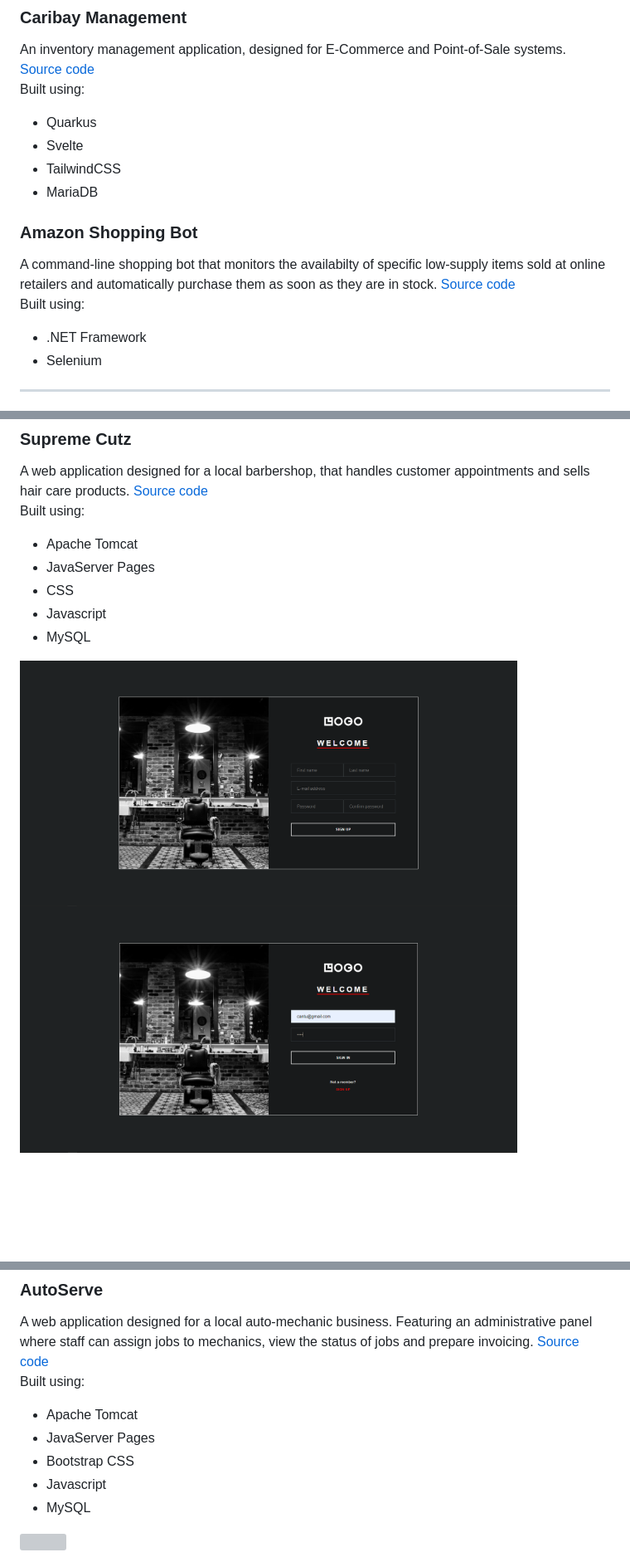
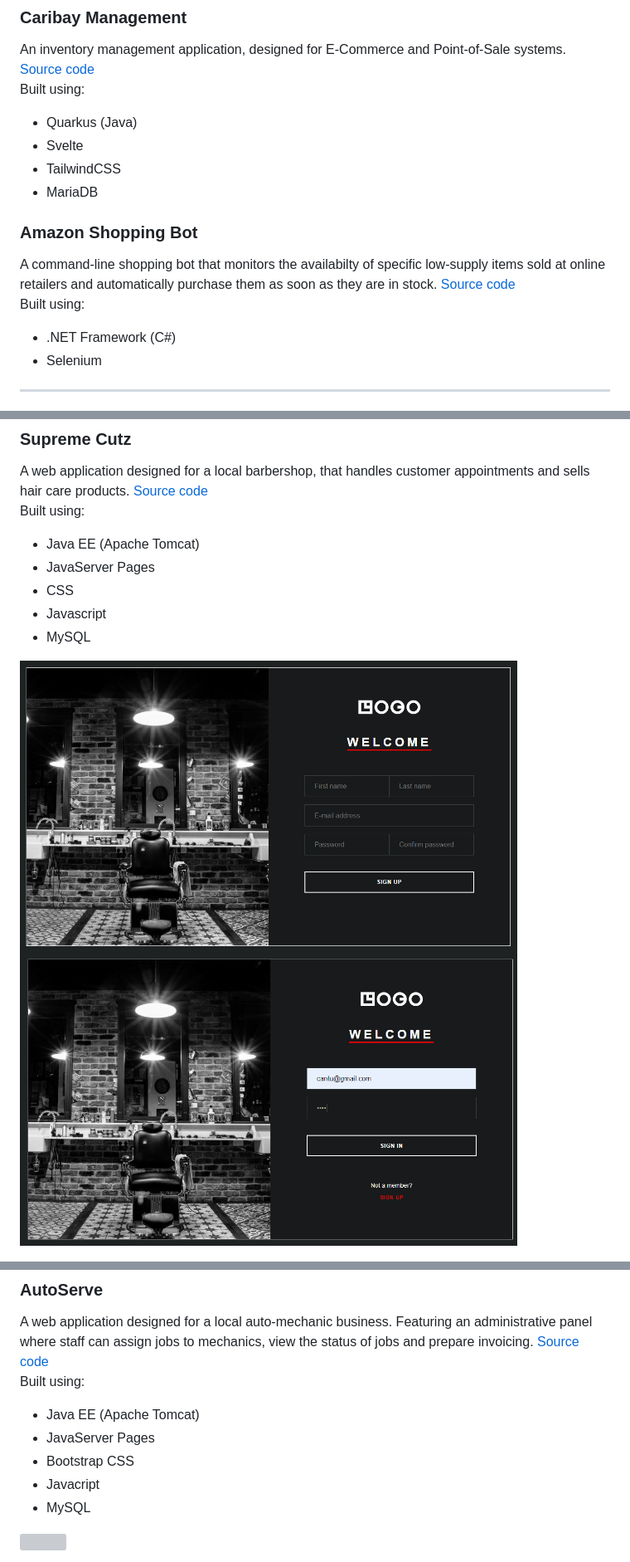
Before and after one commit to danielcelliot/danielcelliot, a Markdown page: README.md, 3 parts joined by grey strips. Shown: that part at 83% size. Rendered like a GitHub page; pictures changed too: supreme-cutz/images/Picture10.png, supreme-cutz/images/Picture11.png; blank space fills up the shorter version; grey boxes are pictures that could not be loaded.

```diff
--- a/README.md
+++ b/README.md
@@ -39,7 +45,7 @@ An inventory management application, designed for E-Commerce and Point-of-Sale s
 <br>
 Built using:
 
-- Quarkus
+- Quarkus (Java)
 - Svelte
 - TailwindCSS
 - MariaDB
@@ -50,7 +56,7 @@ A command-line shopping bot that monitors the availabilty of specific low-supply
 <br>
 Built using:
 
-- .NET Framework
+- .NET Framework (C#)
 - Selenium
 
 ---
@@ -84,7 +90,7 @@ A Microsoft Access application created to handle scheduling and reservations of
 A web application designed for a local barbershop, that handles customer appointments and sells hair care products. [Source code](/supreme-cutz/)<br>
 Built using:
 
-- Apache Tomcat
+- Java EE (Apache Tomcat)
 - JavaServer Pages
 - CSS
 - Javascript
@@ -142,10 +148,10 @@ A web application designed for a local auto-mechanic business. Featuring an admi
 <br>
 Built using:
 
-- Apache Tomcat
+- Java EE (Apache Tomcat)
 - JavaServer Pages
 - Bootstrap CSS
-- Javascript
+- Javacript
 - MySQL
 
 <p align='middle'>
```
Also changed, not shown: other parts of README.md (+14 -8 lines).
